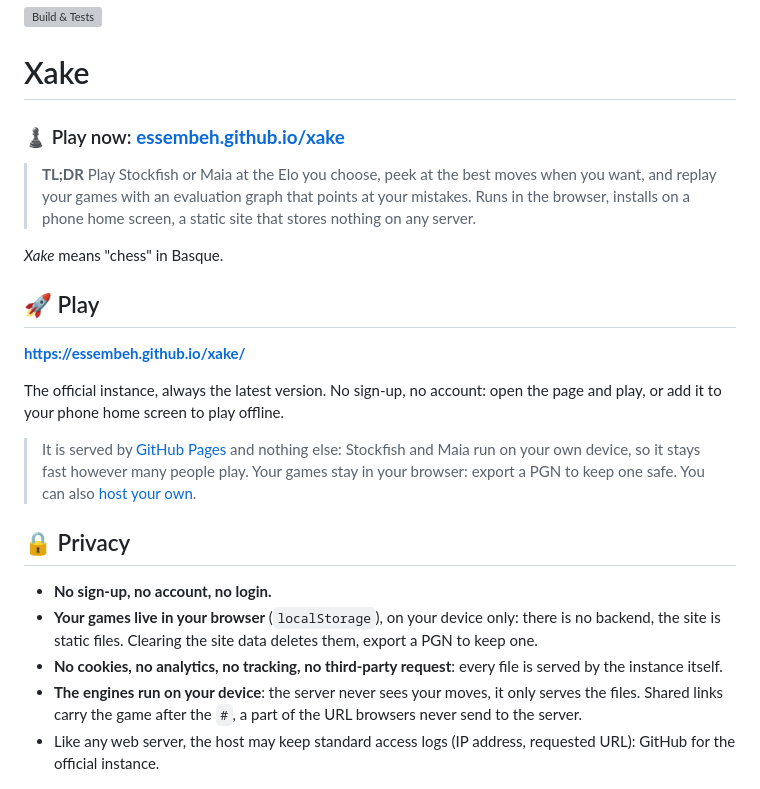
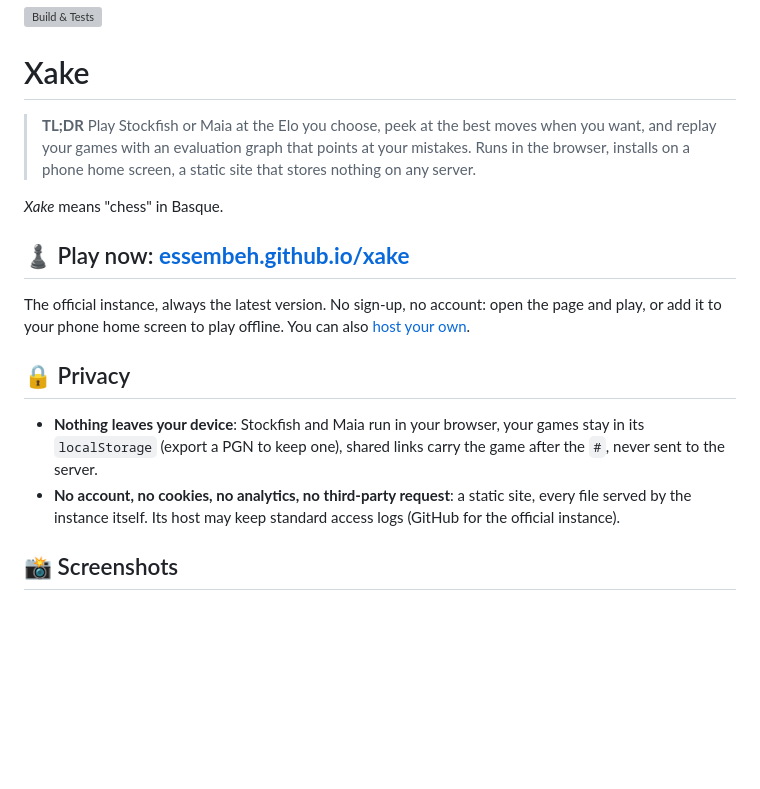
Before and after one commit to essembeh/xake, a Markdown page: README.md, the part around one of its changes. Drawn GitHub-style; blank space fills up the shorter version; grey boxes are pictures that could not be loaded.

Commit message:
📝 Reorder the README: play, privacy, screenshots, then features
Co-Authored-By: Claude Opus 5.5 <noreply@anthropic.com>

```diff
--- a/README.md
+++ b/README.md
@@ -1,8 +1,6 @@
 [![Build & Tests](https://github.com/essembeh/xake/actions/workflows/release.yml/badge.svg)](https://github.com/essembeh/xake/actions/workflows/release.yml)
 
 # Xake
-
-### ♟️ Play now: **[essembeh.github.io/xake](https://essembeh.github.io/xake/)**
 
 > **TL;DR** Play Stockfish or Maia at the Elo you choose, peek at the best moves when you want, and
 > replay your games with an evaluation graph that points at your mistakes. Runs in the browser,
@@ -10,27 +8,19 @@
 
 _Xake_ means "chess" in Basque.
 
-## 🚀 Play
-
-**https://essembeh.github.io/xake/**
+## ♟️ Play now: **[essembeh.github.io/xake](https://essembeh.github.io/xake/)**
 
 The official instance, always the latest version. No sign-up, no account: open the page and play,
-or add it to your phone home screen to play offline.
-
-> It is served by [GitHub Pages](https://pages.github.com/) and nothing else: Stockfish and Maia run
-> on your own device, so it stays fast however many people play. Your games stay in your browser:
-> export a PGN to keep one safe. You can also [host your own](#install).
+or add it to your phone home screen to play offline. You can also [host your own](#install).
 
 ## 🔒 Privacy
 
-- **No sign-up, no account, no login.**
-- **Your games live in your browser** (`localStorage`), on your device only: there is no backend,
-  the site is static files. Clearing the site data deletes them, export a PGN to keep one.
-- **No cookies, no analytics, no tracking, no third-party request**: every file is served by the
-  instance itself.
-- **The engines run on your device**: the server never sees your moves, it only serves the files.
-  Shared links carry the game after the `#`, a part of the URL browsers never send to the server.
-- Like any web server, the host may keep standard access logs (IP address, requested URL): GitHub
-  for the official instance.
+- **Nothing leaves your device**: Stockfish and Maia run in your browser, your games stay in its
+  `localStorage` (export a PGN to keep one), shared links carry the game after the `#`, never sent
+  to the server.
+- **No account, no cookies, no analytics, no third-party request**: a static site, every file served
+  by the instance itself. Its host may keep standard access logs (GitHub for the official instance).
+
+## 📸 Screenshots
 
 ![Desktop: best moves on demand, numbered arrows, variations and bookmarks](docs/screenshots/desktop-best-moves.png)
```
Also changed, not shown: other parts of README.md (+8 -8 lines).
